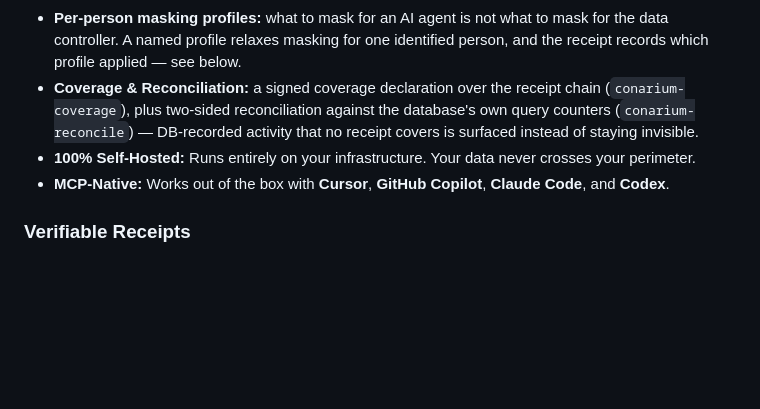
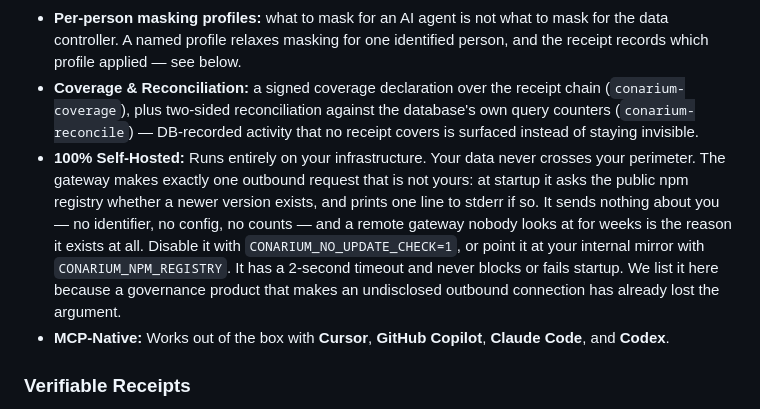
Before and after one commit to dogrucanemek-alt/conarium, a Markdown page: README.md, the part around the change. Rendered like a GitHub page; blank space fills up the shorter version.

```diff
--- a/README.md
+++ b/README.md
@@ -34,7 +34,7 @@ The AI gets the context it needs to write code, but never sees your secrets.
 - **Verifiable Receipts (v0.1):** Ed25519-signed, independently verifiable receipts — see below.
 - **Per-person masking profiles:** what to mask for an AI agent is not what to mask for the data controller. A named profile relaxes masking for one identified person, and the receipt records which profile applied — see below.
 - **Coverage & Reconciliation:** a signed coverage declaration over the receipt chain (`conarium-coverage`), plus two-sided reconciliation against the database's own query counters (`conarium-reconcile`) — DB-recorded activity that no receipt covers is surfaced instead of staying invisible.
-- **100% Self-Hosted:** Runs entirely on your infrastructure. Your data never crosses your perimeter.
+- **100% Self-Hosted:** Runs entirely on your infrastructure. Your data never crosses your perimeter. The gateway makes exactly one outbound request that is not yours: at startup it asks the public npm registry whether a newer version exists, and prints one line to stderr if so. It sends nothing about you — no identifier, no config, no counts — and a remote gateway nobody looks at for weeks is the reason it exists at all. Disable it with `CONARIUM_NO_UPDATE_CHECK=1`, or point it at your internal mirror with `CONARIUM_NPM_REGISTRY`. It has a 2-second timeout and never blocks or fails startup. We list it here because a governance product that makes an undisclosed outbound connection has already lost the argument.
 - **MCP-Native:** Works out of the box with **Cursor**, **GitHub Copilot**, **Claude Code**, and **Codex**.
 
 ### Verifiable Receipts
```
Also changed, not shown: SECURITY.md (+15 -0 lines).
